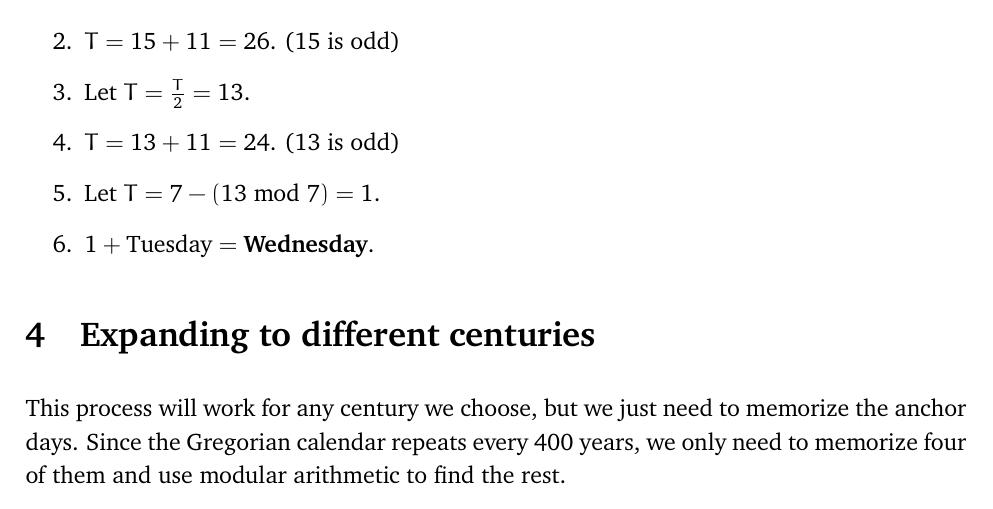
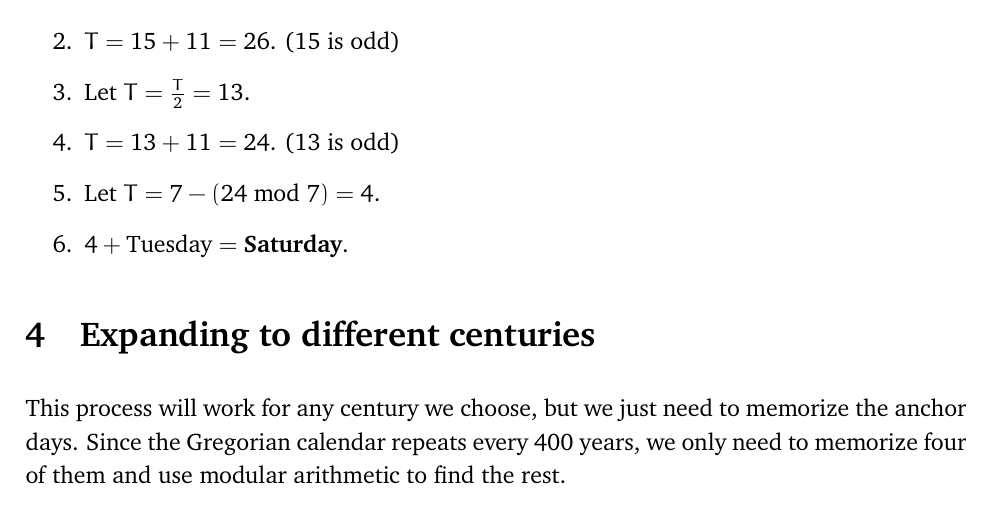
Before and after one commit to sheephunt2000/PROMYS-2022, a LaTeX document (Doomsday.tex): part of page 3 of 4, cut so that both start at the same text. Compiled offline with pdfLaTeX.

Commit message:
fixed calc error

```diff
--- a/Doomsday.tex
+++ b/Doomsday.tex
@@ -170,8 +170,8 @@ The algorithm will involve the use of a running total \(T\).
 		\item \(T=15+11=26\). (15 is odd)
 		\item Let \(T=\frac{T}{2}=13\).
 		\item \(T=13+11=24\). (13 is odd)
-		\item Let \(T=7-(13 \text{ mod } 7)=1\).
-		\item \(1+\text{Tuesday}=\textbf{Wednesday}\).
+		\item Let \(T=7-(24 \text{ mod } 7)=4\).
+		\item \(4+\text{Tuesday}=\textbf{Saturday}\).
 	\end{enumerate}
 \end{example}
 
```
Also changed, not shown: Doomsday.pdf.
